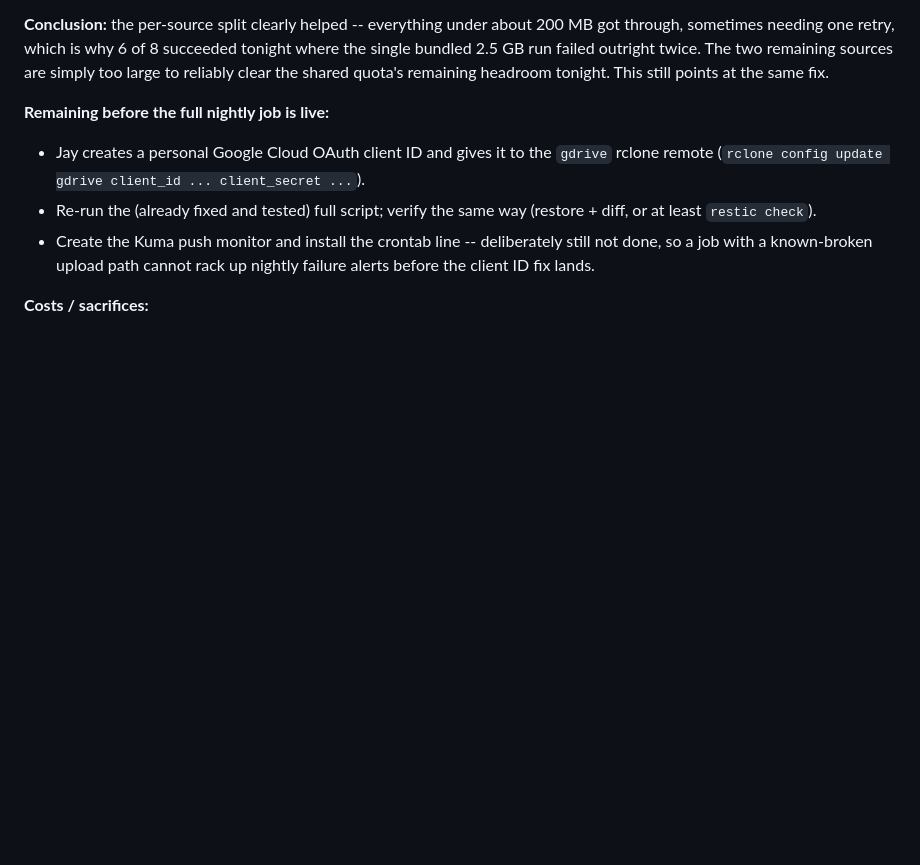
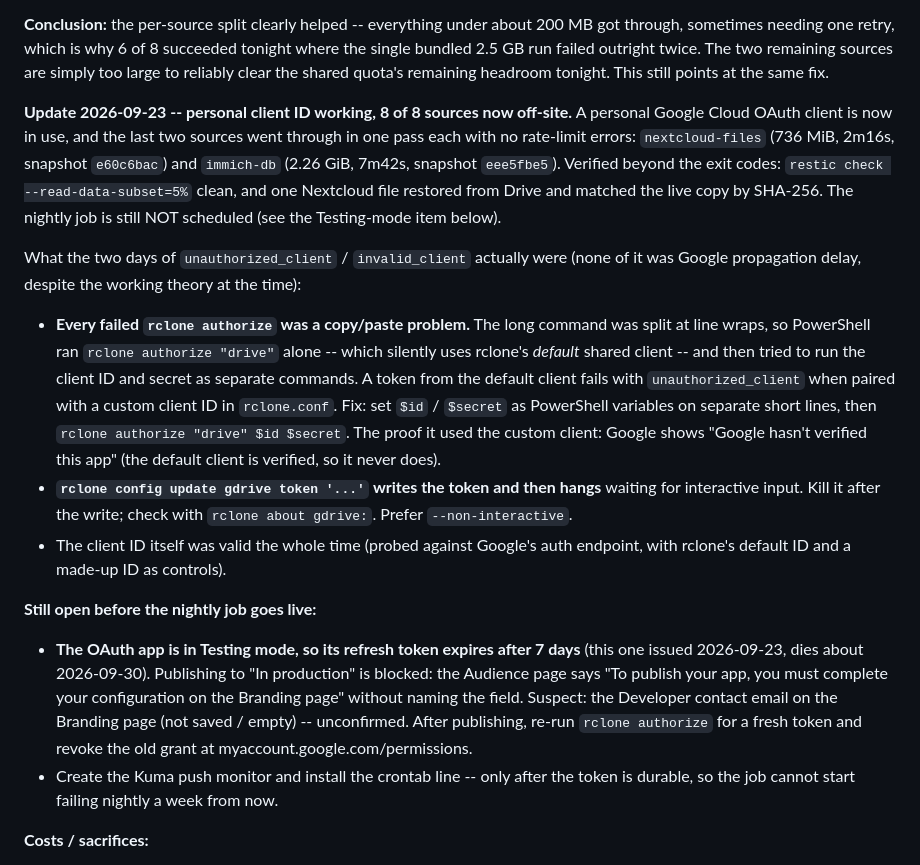
Before and after one commit to alleyneja/mediahub-configs, a Markdown page: docs/backup-and-storage.md, the part around the change. GitHub-like rendering; blank space fills up the shorter version.

Commit message:
Off-site backup: personal OAuth client working, 8 of 8 sources off-site
Record the resolution of the unauthorized_client / invalid_client saga (a
copy/paste line-wrap made rclone authorize run without the custom client,
not propagation delay), the two sources completed and how they were
verified, and the open Testing-mode 7-day token expiry that gates the cron.

Co-Authored-By: Claude Sonnet 5 <noreply@anthropic.com>

```diff
--- a/docs/backup-and-storage.md
+++ b/docs/backup-and-storage.md
@@ -69,10 +69,17 @@ on the same drive as what they protect.
 
 **Conclusion:** the per-source split clearly helped -- everything under about 200 MB got through, sometimes needing one retry, which is why 6 of 8 succeeded tonight where the single bundled 2.5 GB run failed outright twice. The two remaining sources are simply too large to reliably clear the shared quota's remaining headroom tonight. This still points at the same fix.
 
-**Remaining before the full nightly job is live:**
-- Jay creates a personal Google Cloud OAuth client ID and gives it to the `gdrive` rclone remote (`rclone config update gdrive client_id ... client_secret ...`).
-- Re-run the (already fixed and tested) full script; verify the same way (restore + diff, or at least `restic check`).
-- Create the Kuma push monitor and install the crontab line -- deliberately still not done, so a job with a known-broken upload path cannot rack up nightly failure alerts before the client ID fix lands.
+**Update 2026-09-23 -- personal client ID working, 8 of 8 sources now off-site.**
+A personal Google Cloud OAuth client is now in use, and the last two sources went through in one pass each with no rate-limit errors: `nextcloud-files` (736 MiB, 2m16s, snapshot `e60c6bac`) and `immich-db` (2.26 GiB, 7m42s, snapshot `eee5fbe5`). Verified beyond the exit codes: `restic check --read-data-subset=5%` clean, and one Nextcloud file restored from Drive and matched the live copy by SHA-256. The nightly job is still NOT scheduled (see the Testing-mode item below).
+
+What the two days of `unauthorized_client` / `invalid_client` actually were (none of it was Google propagation delay, despite the working theory at the time):
+- **Every failed `rclone authorize` was a copy/paste problem.** The long command was split at line wraps, so PowerShell ran `rclone authorize "drive"` alone -- which silently uses rclone's *default* shared client -- and then tried to run the client ID and secret as separate commands. A token from the default client fails with `unauthorized_client` when paired with a custom client ID in `rclone.conf`. Fix: set `$id` / `$secret` as PowerShell variables on separate short lines, then `rclone authorize "drive" $id $secret`. The proof it used the custom client: Google shows "Google hasn't verified this app" (the default client is verified, so it never does).
+- **`rclone config update gdrive token '...'` writes the token and then hangs** waiting for interactive input. Kill it after the write; check with `rclone about gdrive:`. Prefer `--non-interactive`.
+- The client ID itself was valid the whole time (probed against Google's auth endpoint, with rclone's default ID and a made-up ID as controls).
+
+**Still open before the nightly job goes live:**
+- **The OAuth app is in Testing mode, so its refresh token expires after 7 days** (this one issued 2026-09-23, dies about 2026-09-30). Publishing to "In production" is blocked: the Audience page says "To publish your app, you must complete your configuration on the Branding page" without naming the field. Suspect: the Developer contact email on the Branding page (not saved / empty) -- unconfirmed. After publishing, re-run `rclone authorize` for a fresh token and revoke the old grant at myaccount.google.com/permissions.
+- Create the Kuma push monitor and install the crontab line -- only after the token is durable, so the job cannot start failing nightly a week from now.
 
 **Costs / sacrifices:**
 1. Off-site restore depends on the repository password. Losing all three copies (this file, Apple Keychain, paper) means the Google Drive copy is unrecoverable, by design (that is what encryption means).
```
